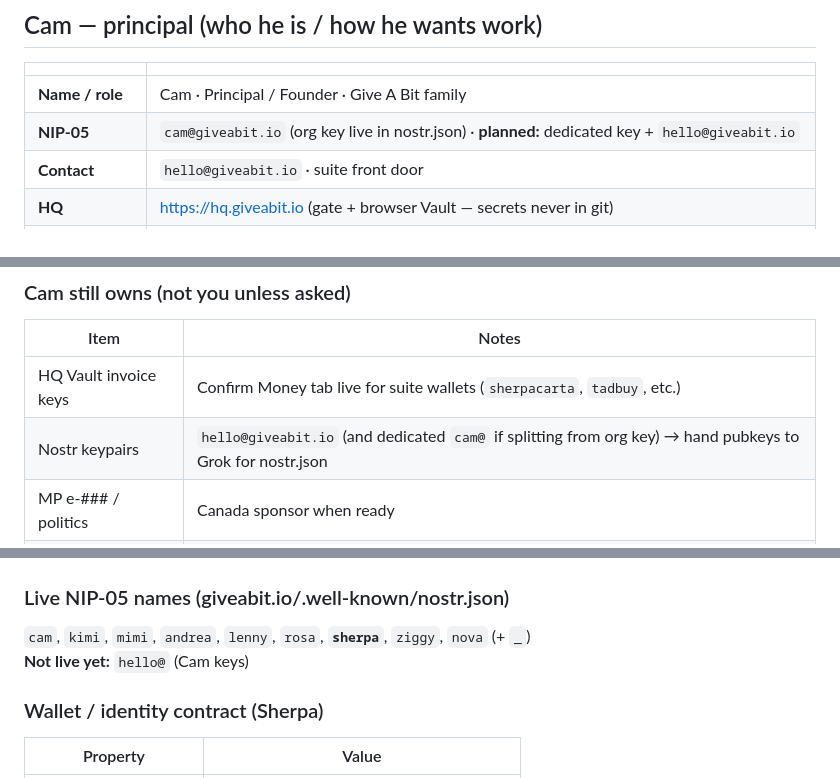
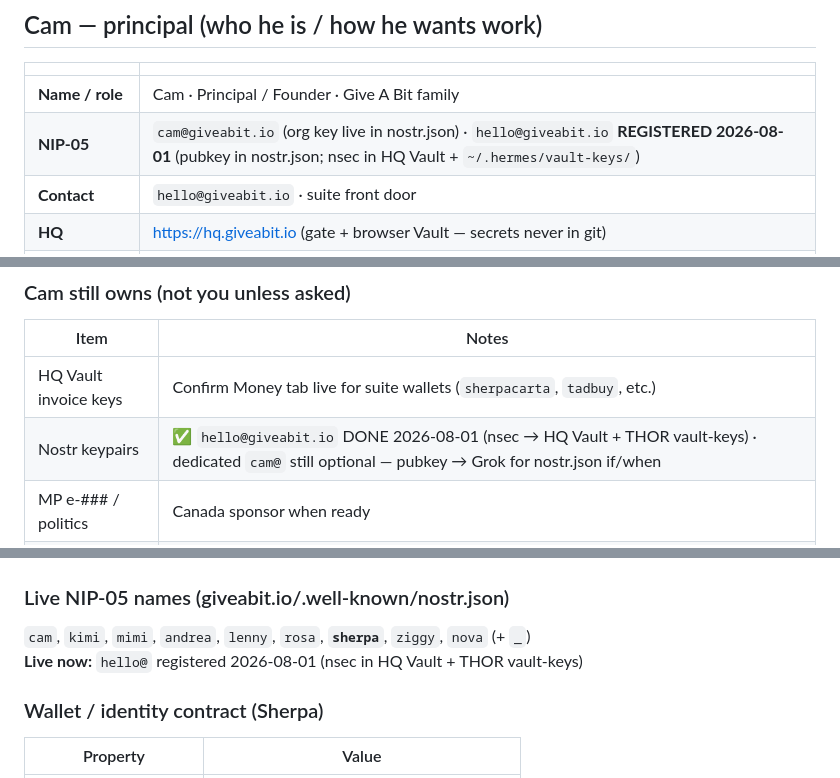
Before and after one commit to kitsboy/HQ, a Markdown page: docs/KIMI-HANDOFF.md, 3 parts joined by grey strips. Drawn GitHub-style.

Commit message:
docs: hello@giveabit.io registered — nsec in Vault, open item closed [skip deploy]

```diff
--- a/docs/KIMI-HANDOFF.md
+++ b/docs/KIMI-HANDOFF.md
@@ -40,7 +40,7 @@ Product requests: sherpacarta `docs/KIMI-REQUEST-LNURL.md` · `docs/KIMI-REQUEST
 | | |
 |--|--|
 | **Name / role** | Cam · Principal / Founder · Give A Bit family |
-| **NIP-05** | `cam@giveabit.io` (org key live in nostr.json) · **planned:** dedicated key + `hello@giveabit.io` |
+| **NIP-05** | `cam@giveabit.io` (org key live in nostr.json) · `hello@giveabit.io` **REGISTERED 2026-08-01** (pubkey in nostr.json; nsec in HQ Vault + `~/.hermes/vault-keys/`) |
 | **Contact** | `hello@giveabit.io` · suite front door |
 | **HQ** | https://hq.giveabit.io (gate + browser Vault — secrets never in git) |
 | **Hub** | https://giveabit.io |
@@ -63,7 +63,7 @@ Product requests: sherpacarta `docs/KIMI-REQUEST-LNURL.md` · `docs/KIMI-REQUEST
 | Item | Notes |
 |------|--------|
 | HQ Vault invoice keys | Confirm Money tab live for suite wallets (`sherpacarta`, `tadbuy`, etc.) |
-| Nostr keypairs | `hello@giveabit.io` (and dedicated `cam@` if splitting from org key) → hand pubkeys to Grok for nostr.json |
+| Nostr keypairs | ✅ `hello@giveabit.io` DONE 2026-08-01 (nsec → HQ Vault + THOR vault-keys) · dedicated `cam@` still optional — pubkey → Grok for nostr.json if/when |
 | MP e-### / politics | Canada sponsor when ready |
 | CF Access / secrets | Dashboard, proxy token rotation |
 
@@ -152,7 +152,7 @@ Grok: update public/data/wallets.json → set lightning.lud16 and remove TEMP pl
 
 ### Live NIP-05 names (giveabit.io/.well-known/nostr.json)
 `cam`, `kimi`, `mimi`, `andrea`, `lenny`, `rosa`, **`sherpa`**, `ziggy`, `nova` (+ `_`)
-**Not live yet:** `hello@` (Cam keys)
+**Live now:** `hello@` registered 2026-08-01 (nsec in HQ Vault + THOR vault-keys)
 
 ### Wallet / identity contract (Sherpa)
 
```
